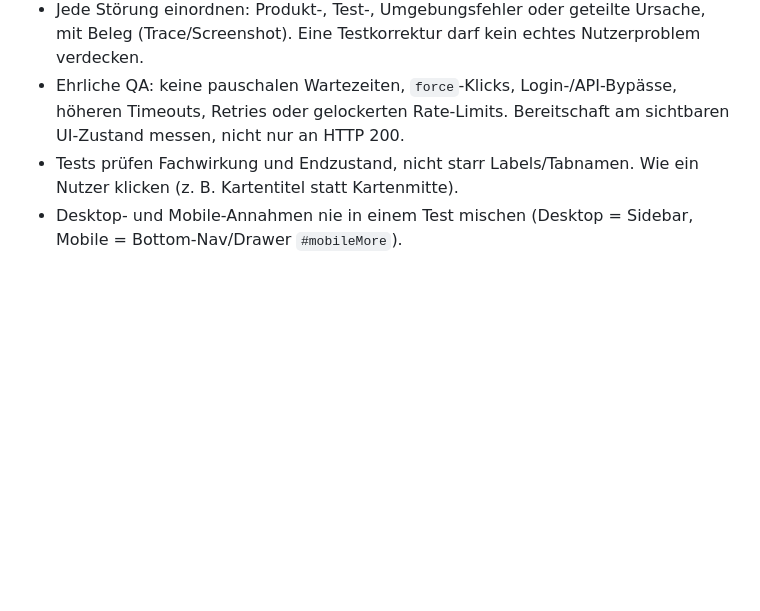
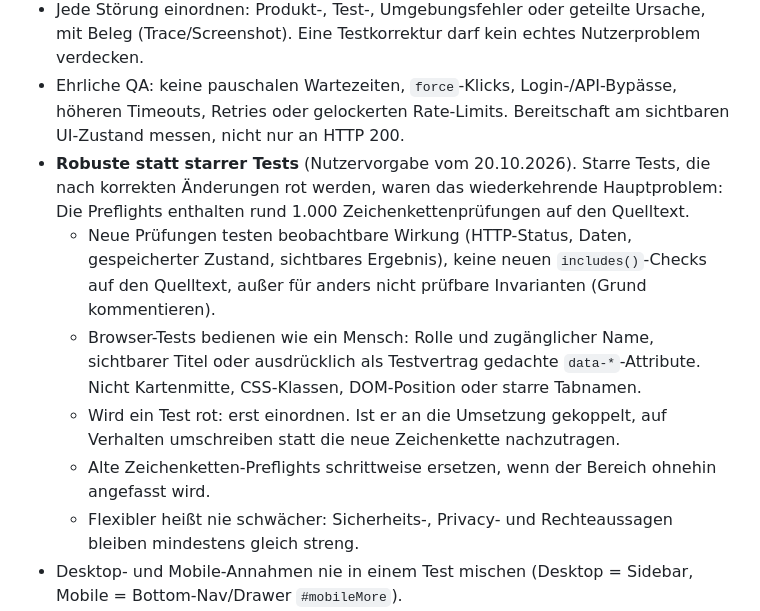
Before and after one commit to BammBammoriginal/PartiUp, a Markdown page: CLAUDE.md, the part around the change. Drawn GitHub-style; blank space fills up the shorter version.

Commit message:
Require behaviour-based rather than source-string tests in CLAUDE.md
Co-Authored-By: Claude Opus 5.5 <noreply@anthropic.com>

```diff
--- a/CLAUDE.md
+++ b/CLAUDE.md
@@ -60,7 +60,12 @@ Die Regeln sind über viele Dokumente verteilt; diese Zusammenfassung verweist a
 - Produktfehler zuerst mit einem Test **rot** reproduzieren, minimal korrigieren, Test grün, dann alle Gates laufen lassen und den Git-Diff auf Seiteneffekte prüfen.
 - Jede Störung einordnen: Produkt-, Test-, Umgebungsfehler oder geteilte Ursache, mit Beleg (Trace/Screenshot). Eine Testkorrektur darf kein echtes Nutzerproblem verdecken.
 - Ehrliche QA: keine pauschalen Wartezeiten, `force`-Klicks, Login-/API-Bypässe, höheren Timeouts, Retries oder gelockerten Rate-Limits. Bereitschaft am sichtbaren UI-Zustand messen, nicht nur an HTTP 200.
-- Tests prüfen Fachwirkung und Endzustand, nicht starr Labels/Tabnamen. Wie ein Nutzer klicken (z. B. Kartentitel statt Kartenmitte).
+- **Robuste statt starrer Tests** (Nutzervorgabe vom 20.10.2026). Starre Tests, die nach korrekten Änderungen rot werden, waren das wiederkehrende Hauptproblem: Die Preflights enthalten rund 1.000 Zeichenkettenprüfungen auf den Quelltext.
+  - Neue Prüfungen testen beobachtbare Wirkung (HTTP-Status, Daten, gespeicherter Zustand, sichtbares Ergebnis), keine neuen `includes()`-Checks auf den Quelltext, außer für anders nicht prüfbare Invarianten (Grund kommentieren).
+  - Browser-Tests bedienen wie ein Mensch: Rolle und zugänglicher Name, sichtbarer Titel oder ausdrücklich als Testvertrag gedachte `data-*`-Attribute. Nicht Kartenmitte, CSS-Klassen, DOM-Position oder starre Tabnamen.
+  - Wird ein Test rot: erst einordnen. Ist er an die Umsetzung gekoppelt, auf Verhalten umschreiben statt die neue Zeichenkette nachzutragen.
+  - Alte Zeichenketten-Preflights schrittweise ersetzen, wenn der Bereich ohnehin angefasst wird.
+  - Flexibler heißt nie schwächer: Sicherheits-, Privacy- und Rechteaussagen bleiben mindestens gleich streng.
 - Desktop- und Mobile-Annahmen nie in einem Test mischen (Desktop = Sidebar, Mobile = Bottom-Nav/Drawer `#mobileMore`).
 - Rechte-/Privacy-Änderungen brauchen einen serverseitigen Negativtest; neue Ansichten/Kachelvarianten einen Smoke-/Layout-Test.
 - Ohne echten Chromium-Lauf (Desktop **und** Mobile) keine Freigabe; nicht Ausgeführtes ausdrücklich als „ungeprüft“ benennen. Visual-Baselines nur nach bewusster Sichtprüfung aktualisieren.
```
